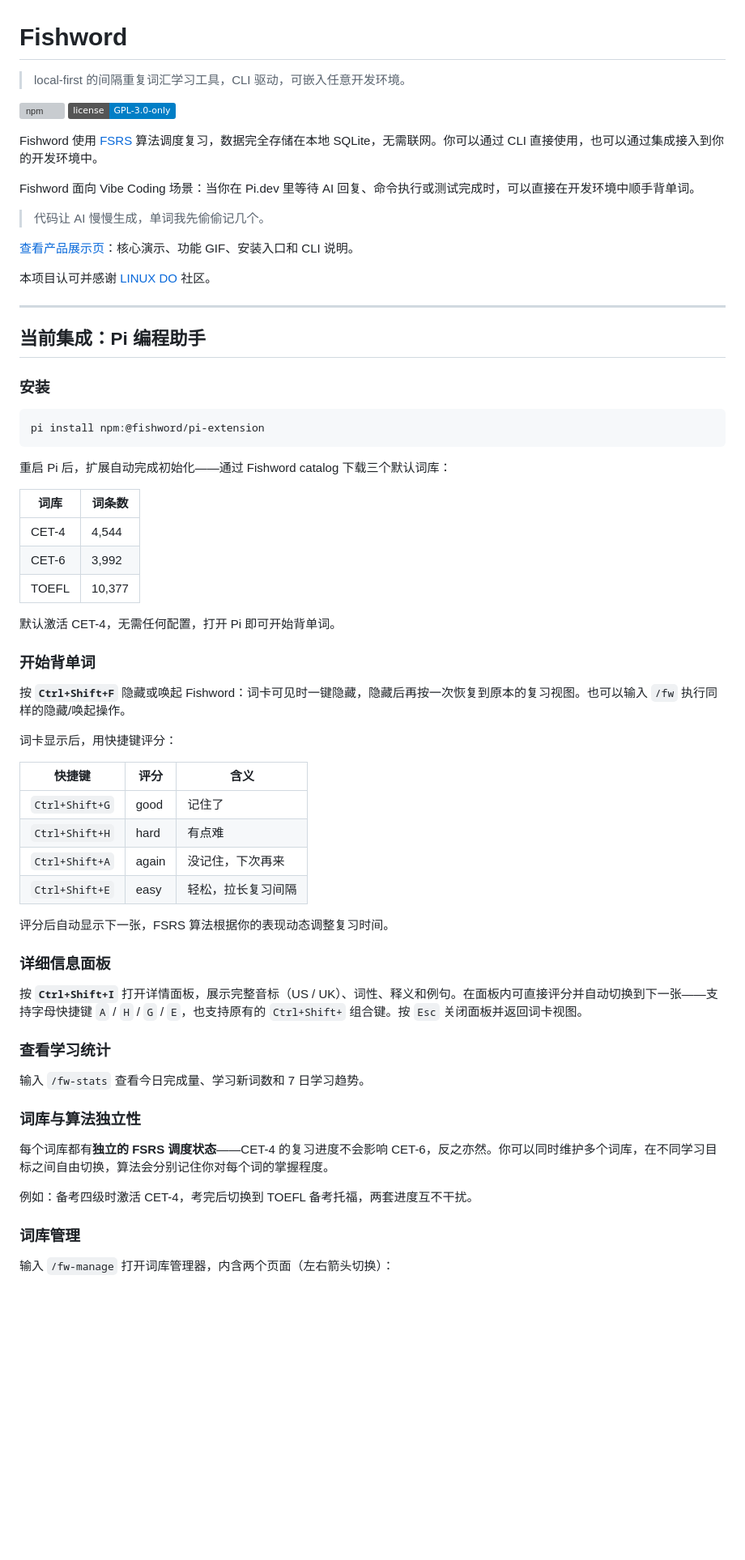
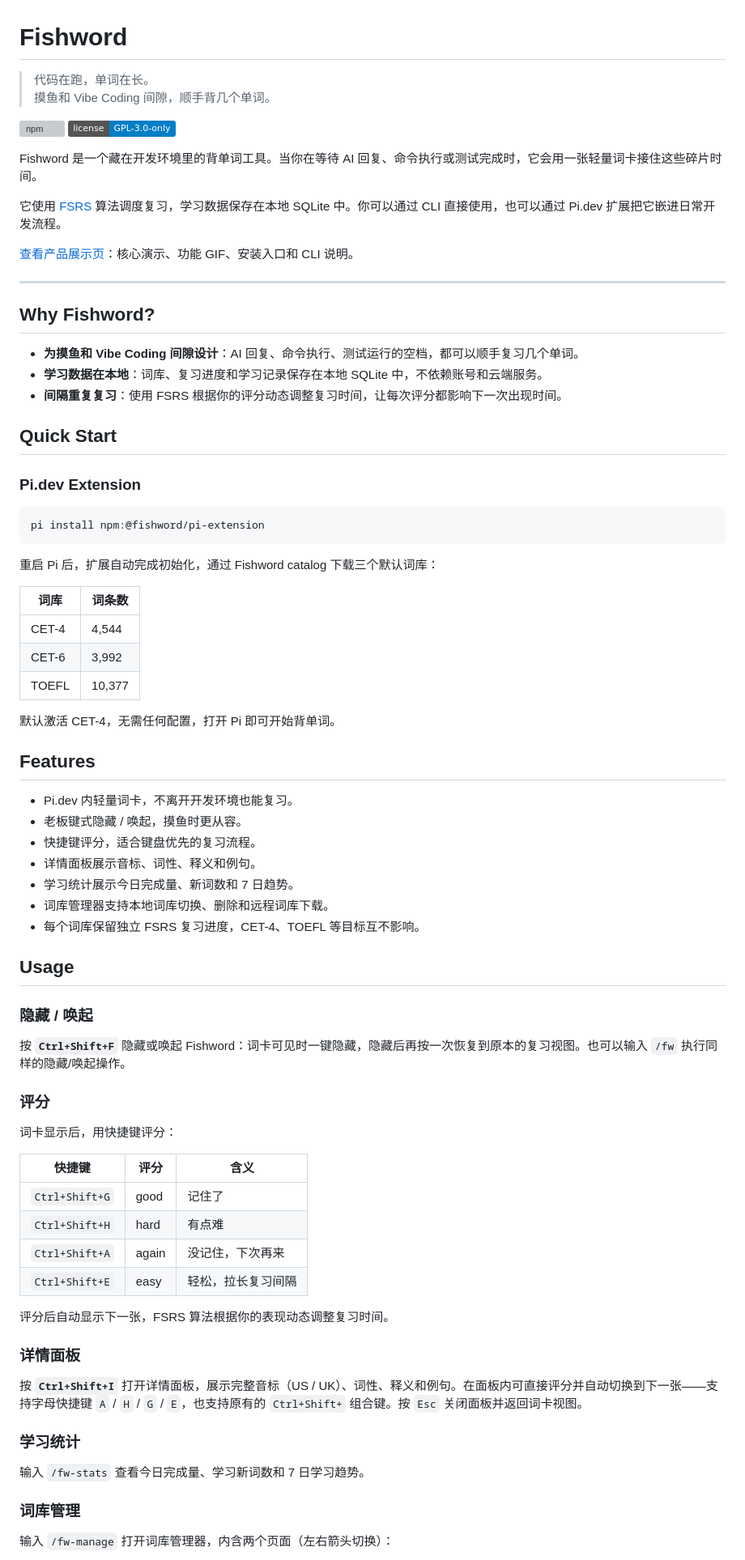
Before and after one commit to CrazyForks/fishword, a Markdown page: README.md, the part around one of its changes. Shown at 81% size. GitHub-like rendering; badges without logos; blank space fills up the shorter version; grey boxes are pictures that could not be loaded.

Commit message:
docs: refine README positioning

````diff
--- a/README.md
+++ b/README.md
@@ -1,5 +1,6 @@
 # Fishword
 
-> local-first 的间隔重复词汇学习工具，CLI 驱动，可嵌入任意开发环境。
+> 代码在跑，单词在长。
+> 摸鱼和 Vibe Coding 间隙，顺手背几个单词。
 
 [![npm](https://img.shields.io/npm/v/@fishword/pi-extension)](https://www.npmjs.com/package/@fishword/pi-extension)
@@ -7,25 +8,27 @@
 
-Fishword 使用 [FSRS](https://github.com/open-spaced-repetition/fsrs4anki/wiki/The-Algorithm) 算法调度复习，数据完全存储在本地 SQLite，无需联网。你可以通过 CLI 直接使用，也可以通过集成接入到你的开发环境中。
+Fishword 是一个藏在开发环境里的背单词工具。当你在等待 AI 回复、命令执行或测试完成时，它会用一张轻量词卡接住这些碎片时间。
 
-Fishword 面向 Vibe Coding 场景：当你在 Pi.dev 里等待 AI 回复、命令执行或测试完成时，可以直接在开发环境中顺手背单词。
-
-> 代码让 AI 慢慢生成，单词我先偷偷记几个。
+它使用 [FSRS](https://github.com/open-spaced-repetition/fsrs4anki/wiki/The-Algorithm) 算法调度复习，学习数据保存在本地 SQLite 中。你可以通过 CLI 直接使用，也可以通过 Pi.dev 扩展把它嵌进日常开发流程。
 
 [查看产品展示页](https://chenggou1.github.io/fishword/)：核心演示、功能 GIF、安装入口和 CLI 说明。
 
-本项目认可并感谢 [LINUX DO](https://linux.do/) 社区。
-
 ---
 
-## 当前集成：Pi 编程助手
+## Why Fishword?
 
-### 安装
+- **为摸鱼和 Vibe Coding 间隙设计**：AI 回复、命令执行、测试运行的空档，都可以顺手复习几个单词。
+- **学习数据在本地**：词库、复习进度和学习记录保存在本地 SQLite 中，不依赖账号和云端服务。
+- **间隔重复复习**：使用 FSRS 根据你的评分动态调整复习时间，让每次评分都影响下一次出现时间。
+
+## Quick Start
+
+### Pi.dev Extension
 
 ```
 pi install npm:@fishword/pi-extension
 ```
 
-重启 Pi 后，扩展自动完成初始化——通过 Fishword catalog 下载三个默认词库：
+重启 Pi 后，扩展自动完成初始化，通过 Fishword catalog 下载三个默认词库：
 
 | 词库 | 词条数 |
 |------|--------|
@@ -35,9 +38,23 @@ pi install npm:@fishword/pi-extension
 
 默认激活 CET-4，无需任何配置，打开 Pi 即可开始背单词。
 
-### 开始背单词
+## Features
+
+- Pi.dev 内轻量词卡，不离开开发环境也能复习。
+- 老板键式隐藏 / 唤起，摸鱼时更从容。
+- 快捷键评分，适合键盘优先的复习流程。
+- 详情面板展示音标、词性、释义和例句。
+- 学习统计展示今日完成量、新词数和 7 日趋势。
+- 词库管理器支持本地词库切换、删除和远程词库下载。
+- 每个词库保留独立 FSRS 复习进度，CET-4、TOEFL 等目标互不影响。
+
+## Usage
+
+### 隐藏 / 唤起
 
 按 **`Ctrl+Shift+F`** 隐藏或唤起 Fishword：词卡可见时一键隐藏，隐藏后再按一次恢复到原本的复习视图。也可以输入 `/fw` 执行同样的隐藏/唤起操作。
+
+### 评分
 
 词卡显示后，用快捷键评分：
 
@@ -50,19 +67,13 @@ pi install npm:@fishword/pi-extension
 
 评分后自动显示下一张，FSRS 算法根据你的表现动态调整复习时间。
 
-### 详细信息面板
+### 详情面板
 
 按 **`Ctrl+Shift+I`** 打开详情面板，展示完整音标（US / UK）、词性、释义和例句。在面板内可直接评分并自动切换到下一张——支持字母快捷键 `A` / `H` / `G` / `E`，也支持原有的 `Ctrl+Shift+` 组合键。按 `Esc` 关闭面板并返回词卡视图。
 
-### 查看学习统计
+### 学习统计
 
 输入 `/fw-stats` 查看今日完成量、学习新词数和 7 日学习趋势。
-
-### 词库与算法独立性
-
-每个词库都有**独立的 FSRS 调度状态**——CET-4 的复习进度不会影响 CET-6，反之亦然。你可以同时维护多个词库，在不同学习目标之间自由切换，算法会分别记住你对每个词的掌握程度。
-
-例如：备考四级时激活 CET-4，考完后切换到 TOEFL 备考托福，两套进度互不干扰。
 
 ### 词库管理
 
````
Also changed, not shown: other parts of README.md (+17 -4 lines).
